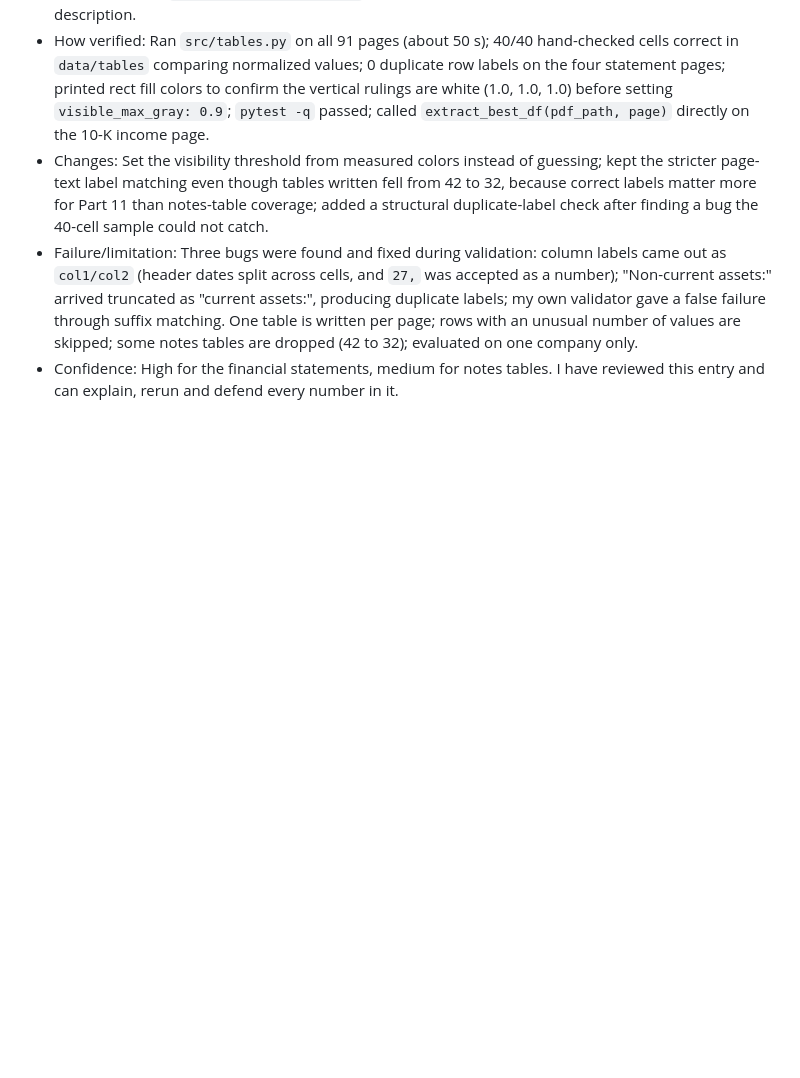
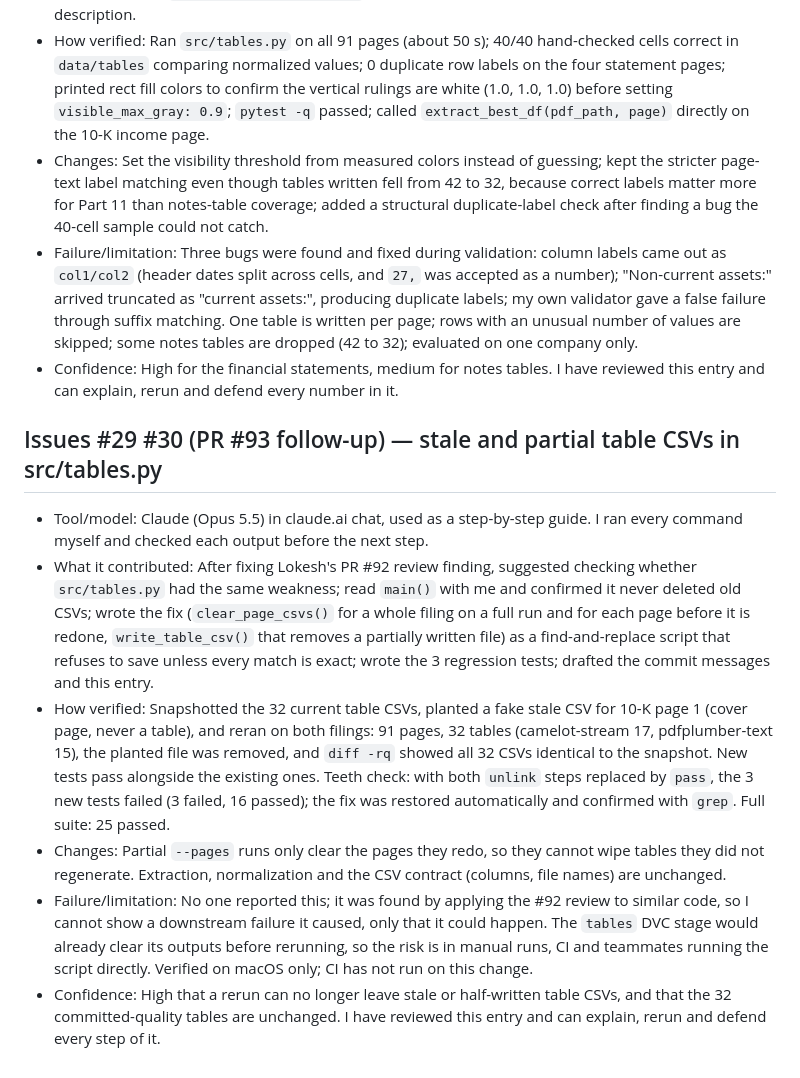
Before and after one commit to BigDataIA-Fall-26-Team-2/DAMG-7245-Project-Lantern-Team-2, a Markdown page: docs/ai_log/dhruvi.md, the part around the change. Rendered like a GitHub page; blank space fills up the shorter version.

Commit message:
docs(ai-log): record PR #93 follow-up for stale and partial table CSVs

```diff
--- a/docs/ai_log/dhruvi.md
+++ b/docs/ai_log/dhruvi.md
@@ -35,3 +35,12 @@
 - Changes: Set the visibility threshold from measured colors instead of guessing; kept the stricter page-text label matching even though tables written fell from 42 to 32, because correct labels matter more for Part 11 than notes-table coverage; added a structural duplicate-label check after finding a bug the 40-cell sample could not catch.
 - Failure/limitation: Three bugs were found and fixed during validation: column labels came out as `col1/col2` (header dates split across cells, and `27,` was accepted as a number); "Non-current assets:" arrived truncated as "current assets:", producing duplicate labels; my own validator gave a false failure through suffix matching. One table is written per page; rows with an unusual number of values are skipped; some notes tables are dropped (42 to 32); evaluated on one company only.
 - Confidence: High for the financial statements, medium for notes tables. I have reviewed this entry and can explain, rerun and defend every number in it.
+
+## Issues #29 #30 (PR #93 follow-up) — stale and partial table CSVs in src/tables.py
+
+- Tool/model: Claude (Opus 5.5) in claude.ai chat, used as a step-by-step guide. I ran every command myself and checked each output before the next step.
+- What it contributed: After fixing Lokesh's PR #92 review finding, suggested checking whether `src/tables.py` had the same weakness; read `main()` with me and confirmed it never deleted old CSVs; wrote the fix (`clear_page_csvs()` for a whole filing on a full run and for each page before it is redone, `write_table_csv()` that removes a partially written file) as a find-and-replace script that refuses to save unless every match is exact; wrote the 3 regression tests; drafted the commit messages and this entry.
+- How verified: Snapshotted the 32 current table CSVs, planted a fake stale CSV for 10-K page 1 (cover page, never a table), and reran on both filings: 91 pages, 32 tables (camelot-stream 17, pdfplumber-text 15), the planted file was removed, and `diff -rq` showed all 32 CSVs identical to the snapshot. New tests pass alongside the existing ones. Teeth check: with both `unlink` steps replaced by `pass`, the 3 new tests failed (3 failed, 16 passed); the fix was restored automatically and confirmed with `grep`. Full suite: 25 passed.
+- Changes: Partial `--pages` runs only clear the pages they redo, so they cannot wipe tables they did not regenerate. Extraction, normalization and the CSV contract (columns, file names) are unchanged.
+- Failure/limitation: No one reported this; it was found by applying the #92 review to similar code, so I cannot show a downstream failure it caused, only that it could happen. The `tables` DVC stage would already clear its outputs before rerunning, so the risk is in manual runs, CI and teammates running the script directly. Verified on macOS only; CI has not run on this change.
+- Confidence: High that a rerun can no longer leave stale or half-written table CSVs, and that the 32 committed-quality tables are unchanged. I have reviewed this entry and can explain, rerun and defend every step of it.
```
